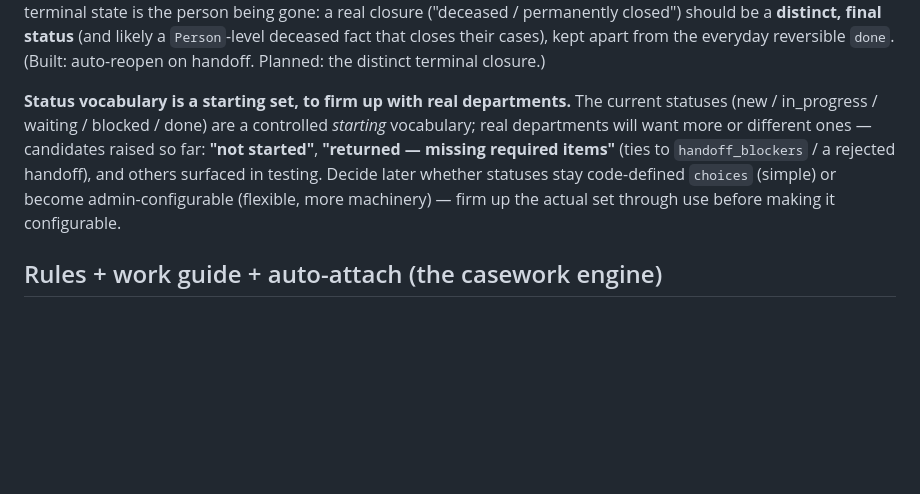
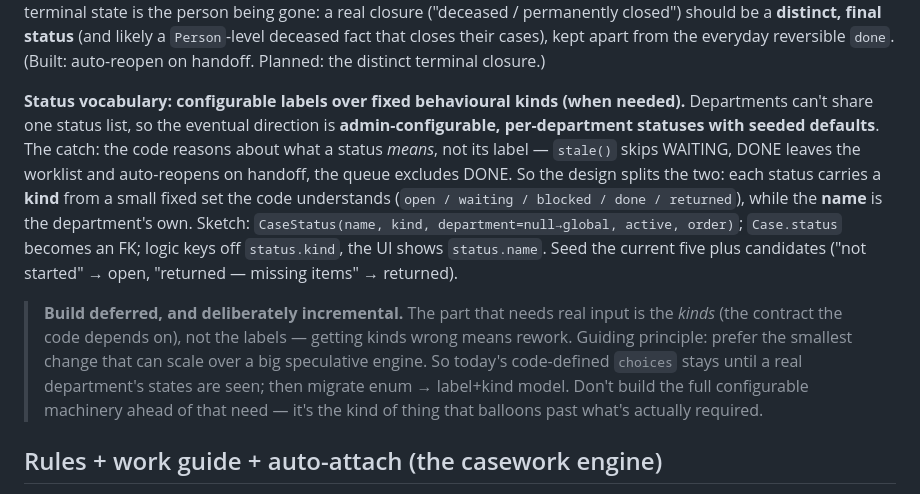
Before and after one commit to VoiceLessQ/casetracker, a Markdown page: ARCHITECTURE.md, the part around the change. GitHub-like rendering; blank space fills up the shorter version.

Commit message:
Record configurable-status design (label vs kind), build deferred and incremental
Capture the direction for per-department statuses: a small fixed set of
behavioural KINDS the code reasons about (open/waiting/blocked/done/returned)
plus department-custom LABELS — CaseStatus(name, kind, department, active, order)
with Case.status as an FK; logic keys off kind, UI shows name. Defer the build
until real departments' states are seen (the kinds are the part we can't guess),
and keep it incremental: today's enum stays until needed, then migrate — prefer
the smallest scalable change over a big speculative engine.

```diff
--- a/ARCHITECTURE.md
+++ b/ARCHITECTURE.md
@@ -250,14 +250,26 @@ likely a `Person`-level deceased fact that closes their cases), kept apart from
 the everyday reversible `done`. (Built: auto-reopen on handoff. Planned: the
 distinct terminal closure.)
 
-**Status vocabulary is a starting set, to firm up with real departments.** The
-current statuses (new / in_progress / waiting / blocked / done) are a controlled
-*starting* vocabulary; real departments will want more or different ones —
-candidates raised so far: **"not started"**, **"returned — missing required
-items"** (ties to `handoff_blockers` / a rejected handoff), and others surfaced
-in testing. Decide later whether statuses stay code-defined `choices` (simple)
-or become admin-configurable (flexible, more machinery) — firm up the actual set
-through use before making it configurable.
+**Status vocabulary: configurable labels over fixed behavioural kinds (when
+needed).** Departments can't share one status list, so the eventual direction is
+**admin-configurable, per-department statuses with seeded defaults**. The catch:
+the code reasons about what a status *means*, not its label — `stale()` skips
+WAITING, DONE leaves the worklist and auto-reopens on handoff, the queue excludes
+DONE. So the design splits the two: each status carries a **kind** from a small
+fixed set the code understands (`open / waiting / blocked / done / returned`),
+while the **name** is the department's own. Sketch:
+`CaseStatus(name, kind, department=null→global, active, order)`; `Case.status`
+becomes an FK; logic keys off `status.kind`, the UI shows `status.name`. Seed the
+current five plus candidates ("not started" → open, "returned — missing items" →
+returned).
+
+> **Build deferred, and deliberately incremental.** The part that needs real
+> input is the *kinds* (the contract the code depends on), not the labels —
+> getting kinds wrong means rework. Guiding principle: prefer the smallest change
+> that can scale over a big speculative engine. So today's code-defined `choices`
+> stays until a real department's states are seen; then migrate enum → label+kind
+> model. Don't build the full configurable machinery ahead of that need — it's
+> the kind of thing that balloons past what's actually required.
 
 ## Rules + work guide + auto-attach (the casework engine)
 
```
